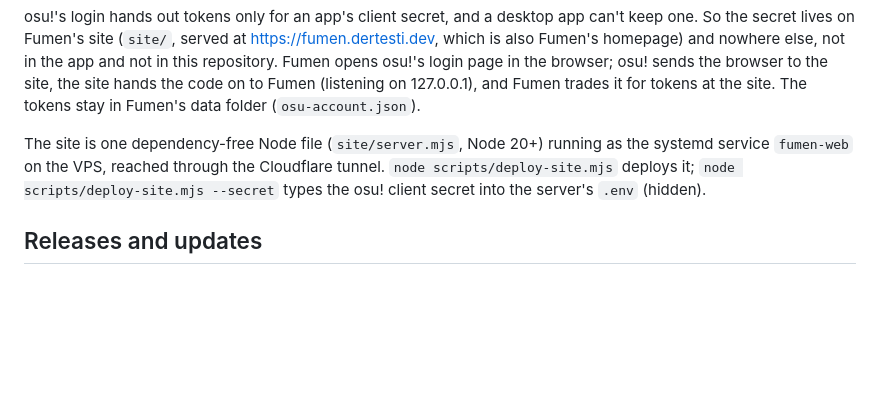
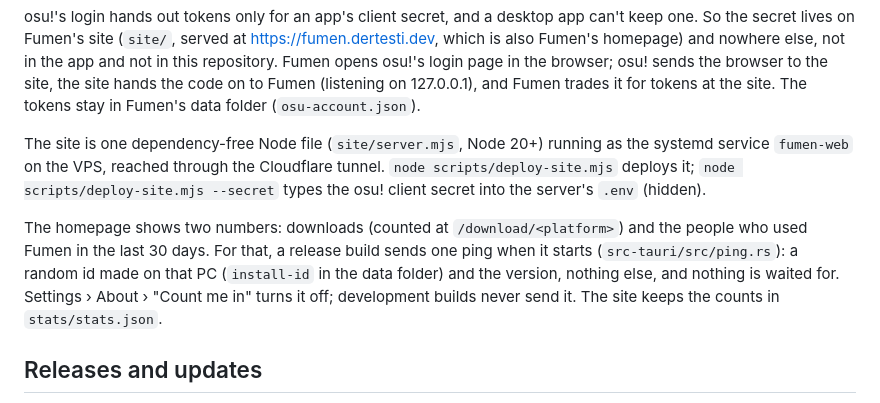
Before and after one commit to EpicSpieler/fumen, a Markdown page: README.md, the part around the change. Drawn GitHub-style; blank space fills up the shorter version.

Commit message:
Site: the download and user counts on the homepage

```diff
--- a/README.md
+++ b/README.md
@@ -173,6 +173,12 @@ service `fumen-web` on the VPS, reached through the Cloudflare tunnel. `node scr
 deploys it; `node scripts/deploy-site.mjs --secret` types the osu! client secret into the server's
 `.env` (hidden).
 
+The homepage shows two numbers: downloads (counted at `/download/<platform>`) and the people who
+used Fumen in the last 30 days. For that, a release build sends one ping when it starts
+(`src-tauri/src/ping.rs`): a random id made on that PC (`install-id` in the data folder) and the
+version, nothing else, and nothing is waited for. Settings › About › "Count me in" turns it off;
+development builds never send it. The site keeps the counts in `stats/stats.json`.
+
 ## Releases and updates
 
 `npm run release -- patch` (or `minor`, or a version) builds the Windows installer, signs it for
```
